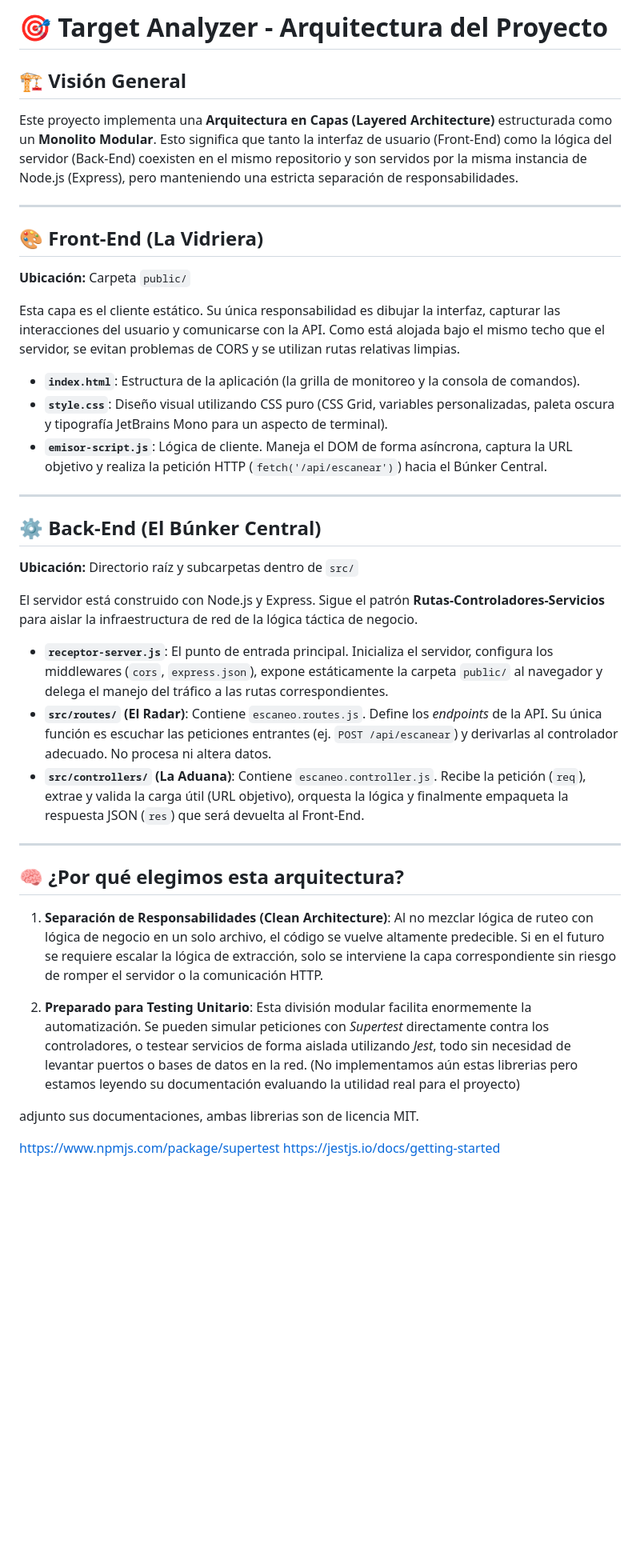
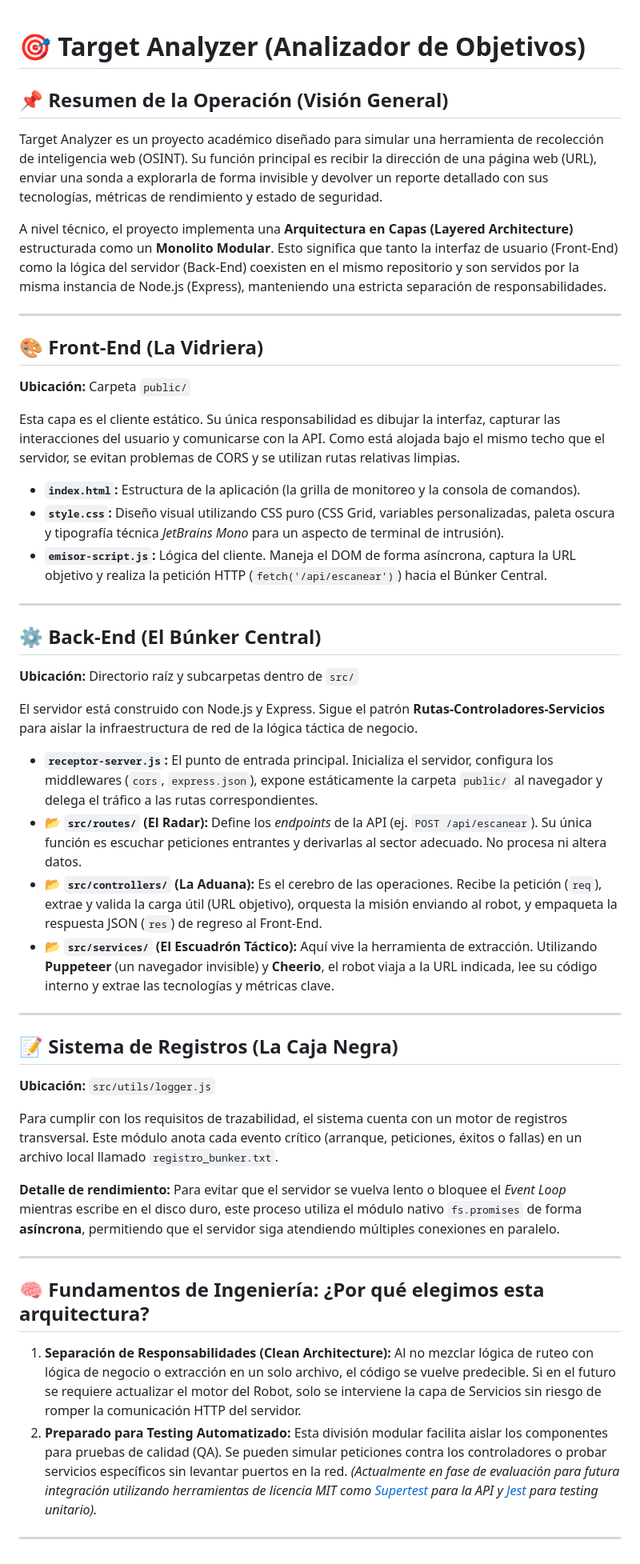
Before and after one commit to Nico-Kelly/target-analyzer, a Markdown page: README.md, the part around the change. Shown at 80% size. Drawn GitHub-style; blank space fills up the shorter version.

Commit message:
docs: actualizar documentacion

```diff
--- a/README.md
+++ b/README.md
@@ -1,7 +1,10 @@
-# 🎯 Target Analyzer - Arquitectura del Proyecto
 
-## 🏗️ Visión General
-Este proyecto implementa una **Arquitectura en Capas (Layered Architecture)** estructurada como un **Monolito Modular**. Esto significa que tanto la interfaz de usuario (Front-End) como la lógica del servidor (Back-End) coexisten en el mismo repositorio y son servidos por la misma instancia de Node.js (Express), pero manteniendo una estricta separación de responsabilidades.
+# 🎯 Target Analyzer (Analizador de Objetivos)
+
+## 📌 Resumen de la Operación (Visión General)
+Target Analyzer es un proyecto académico diseñado para simular una herramienta de recolección de inteligencia web (OSINT). Su función principal es recibir la dirección de una página web (URL), enviar una sonda a explorarla de forma invisible y devolver un reporte detallado con sus tecnologías, métricas de rendimiento y estado de seguridad.
+
+A nivel técnico, el proyecto implementa una **Arquitectura en Capas (Layered Architecture)** estructurada como un **Monolito Modular**. Esto significa que tanto la interfaz de usuario (Front-End) como la lógica del servidor (Back-End) coexisten en el mismo repositorio y son servidos por la misma instancia de Node.js (Express), manteniendo una estricta separación de responsabilidades.
 
 ---
 
@@ -10,9 +13,9 @@ Este proyecto implementa una **Arquitectura en Capas (Layered Architecture)** es
 
 Esta capa es el cliente estático. Su única responsabilidad es dibujar la interfaz, capturar las interacciones del usuario y comunicarse con la API. Como está alojada bajo el mismo techo que el servidor, se evitan problemas de CORS y se utilizan rutas relativas limpias.
 
-* **`index.html`**: Estructura de la aplicación (la grilla de monitoreo y la consola de comandos).
-* **`style.css`**: Diseño visual utilizando CSS puro (CSS Grid, variables personalizadas, paleta oscura y tipografía JetBrains Mono para un aspecto de terminal).
-* **`emisor-script.js`**: Lógica de cliente. Maneja el DOM de forma asíncrona, captura la URL objetivo y realiza la petición HTTP (`fetch('/api/escanear')`) hacia el Búnker Central.
+* **`index.html`:** Estructura de la aplicación (la grilla de monitoreo y la consola de comandos).
+* **`style.css`:** Diseño visual utilizando CSS puro (CSS Grid, variables personalizadas, paleta oscura y tipografía técnica *JetBrains Mono* para un aspecto de terminal de intrusión).
+* **`emisor-script.js`:** Lógica del cliente. Maneja el DOM de forma asíncrona, captura la URL objetivo y realiza la petición HTTP (`fetch('/api/escanear')`) hacia el Búnker Central.
 
 ---
 
@@ -21,20 +24,26 @@ Esta capa es el cliente estático. Su única responsabilidad es dibujar la inter
 
 El servidor está construido con Node.js y Express. Sigue el patrón **Rutas-Controladores-Servicios** para aislar la infraestructura de red de la lógica táctica de negocio.
 
-* **`receptor-server.js`**: El punto de entrada principal. Inicializa el servidor, configura los middlewares (`cors`, `express.json`), expone estáticamente la carpeta `public/` al navegador y delega el manejo del tráfico a las rutas correspondientes.
-* **`src/routes/` (El Radar)**: Contiene `escaneo.routes.js`. Define los *endpoints* de la API. Su única función es escuchar las peticiones entrantes (ej. `POST /api/escanear`) y derivarlas al controlador adecuado. No procesa ni altera datos.
-* **`src/controllers/` (La Aduana)**: Contiene `escaneo.controller.js`. Recibe la petición (`req`), extrae y valida la carga útil (URL objetivo), orquesta la lógica y finalmente empaqueta la respuesta JSON (`res`) que será devuelta al Front-End.
+* **`receptor-server.js`:** El punto de entrada principal. Inicializa el servidor, configura los middlewares (`cors`, `express.json`), expone estáticamente la carpeta `public/` al navegador y delega el tráfico a las rutas correspondientes.
+* 📂 **`src/routes/` (El Radar):** Define los *endpoints* de la API (ej. `POST /api/escanear`). Su única función es escuchar peticiones entrantes y derivarlas al sector adecuado. No procesa ni altera datos.
+* 📂 **`src/controllers/` (La Aduana):** Es el cerebro de las operaciones. Recibe la petición (`req`), extrae y valida la carga útil (URL objetivo), orquesta la misión enviando al robot, y empaqueta la respuesta JSON (`res`) de regreso al Front-End.
+* 📂 **`src/services/` (El Escuadrón Táctico):** Aquí vive la herramienta de extracción. Utilizando **Puppeteer** (un navegador invisible) y **Cheerio**, el robot viaja a la URL indicada, lee su código interno y extrae las tecnologías y métricas clave.
 
 ---
 
-## 🧠 ¿Por qué elegimos esta arquitectura?
+## 📝 Sistema de Registros (La Caja Negra)
+**Ubicación:** `src/utils/logger.js`
 
-1. **Separación de Responsabilidades (Clean Architecture)**: Al no mezclar lógica de ruteo con lógica de negocio en un solo archivo, el código se vuelve altamente predecible. Si en el futuro se requiere escalar la lógica de extracción, solo se interviene la capa correspondiente sin riesgo de romper el servidor o la comunicación HTTP.
+Para cumplir con los requisitos de trazabilidad, el sistema cuenta con un motor de registros transversal. Este módulo anota cada evento crítico (arranque, peticiones, éxitos o fallas) en un archivo local llamado `registro_bunker.txt`.
 
-2. **Preparado para Testing Unitario**: Esta división modular facilita enormemente la automatización. Se pueden simular peticiones con *Supertest* directamente contra los controladores, o testear servicios de forma aislada utilizando *Jest*, todo sin necesidad de levantar puertos o bases de datos en la red.
-(No implementamos aún estas librerias pero estamos leyendo su documentación evaluando la utilidad real para el proyecto)
+**Detalle de rendimiento:** Para evitar que el servidor se vuelva lento o bloquee el *Event Loop* mientras escribe en el disco duro, este proceso utiliza el módulo nativo `fs.promises` de forma **asíncrona**, permitiendo que el servidor siga atendiendo múltiples conexiones en paralelo.
 
-adjunto sus documentaciones, ambas librerias son de licencia MIT.
+---
 
-https://www.npmjs.com/package/supertest
-https://jestjs.io/docs/getting-started
+## 🧠 Fundamentos de Ingeniería: ¿Por qué elegimos esta arquitectura?
+
+1. **Separación de Responsabilidades (Clean Architecture):** Al no mezclar lógica de ruteo con lógica de negocio o extracción en un solo archivo, el código se vuelve predecible. Si en el futuro se requiere actualizar el motor del Robot, solo se interviene la capa de Servicios sin riesgo de romper la comunicación HTTP del servidor.
+2. **Preparado para Testing Automatizado:** Esta división modular facilita aislar los componentes para pruebas de calidad (QA). Se pueden simular peticiones contra los controladores o probar servicios específicos sin levantar puertos en la red.
+   *(Actualmente en fase de evaluación para futura integración utilizando herramientas de licencia MIT como [Supertest](https://www.npmjs.com/package/supertest) para la API y [Jest](https://jestjs.io/docs/getting-started) para testing unitario).*
+
+---
```
